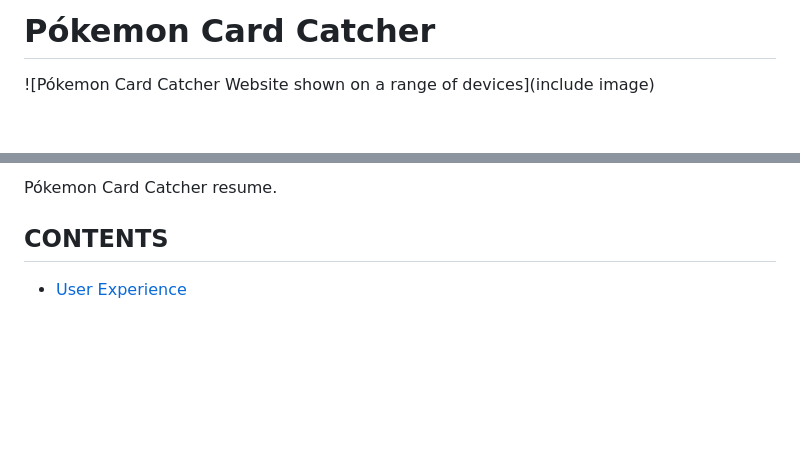
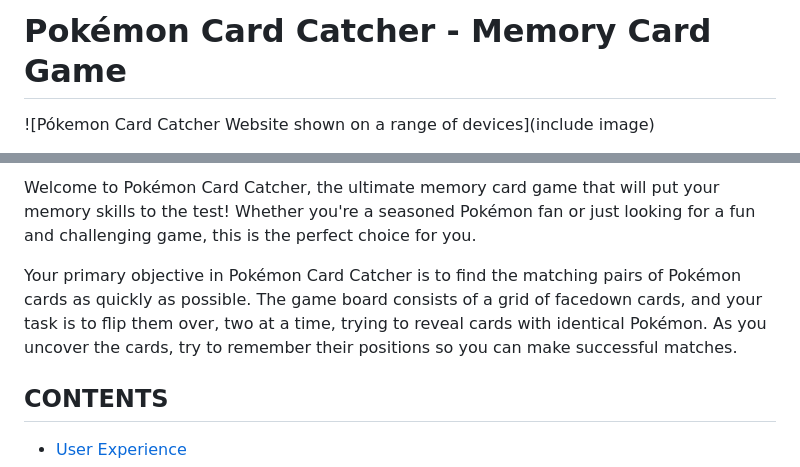
Before and after one commit to IzabellaLopes/pokemon-card-catcher, a Markdown page: README.md, 2 parts joined by grey strips. GitHub-like rendering; blank space fills up the shorter version.

Commit message:
Update resume of readme.md file

```diff
--- a/README.md
+++ b/README.md
@@ -1,4 +1,4 @@
-# Pókemon Card Catcher
+# Pokémon Card Catcher - Memory Card Game
 
 ![Pókemon Card Catcher Website shown on a range of devices](include image)
 
@@ -6,6 +6,7 @@ Visit the deployed site: [Pókemon Card Catcher] (website)
 
-Pókemon Card Catcher resume.
+Welcome to Pokémon Card Catcher, the ultimate memory card game that will put your memory skills to the test! Whether you're a seasoned Pokémon fan or just looking for a fun and challenging game, this is the perfect choice for you.
 
+Your primary objective in Pokémon Card Catcher is to find the matching pairs of Pokémon cards as quickly as possible. The game board consists of a grid of facedown cards, and your task is to flip them over, two at a time, trying to reveal cards with identical Pokémon. As you uncover the cards, try to remember their positions so you can make successful matches.
 
 ## CONTENTS
 
```
Also changed, not shown: other parts of README.md (+1 -1 lines).
